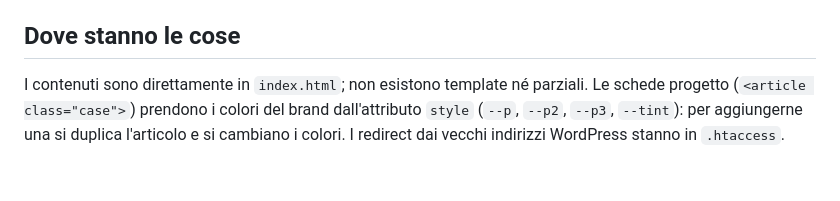
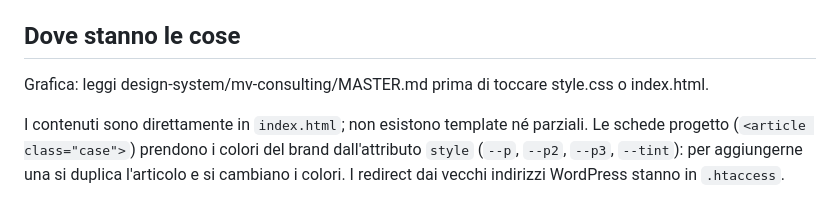
Before and after one commit to MarcoVanzo/mv-consulting-sito, a Markdown page: CLAUDE.md, the part around the change. Rendered like a GitHub page; blank space fills up the shorter version.

Commit message:
docs: design system reale del sito e regole violate in MASTER.md
Co-Authored-By: Claude Opus 5.5 <noreply@anthropic.com>

```diff
--- a/CLAUDE.md
+++ b/CLAUDE.md
@@ -31,6 +31,8 @@ deploy, verifiche dopo la pubblicazione. Questo file dice come lavorare nel repo
   (`feat:`, `fix:`, `docs:`, `chore:`).
 
 ## Dove stanno le cose
+
+Grafica: leggi design-system/mv-consulting/MASTER.md prima di toccare style.css o index.html.
 
 I contenuti sono direttamente in `index.html`; non esistono template né parziali. Le
 schede progetto (`<article class="case">`) prendono i colori del brand dall'attributo
```
Also changed, not shown: design-system/mv-consulting/MASTER.md (added, +298 -0 lines).
